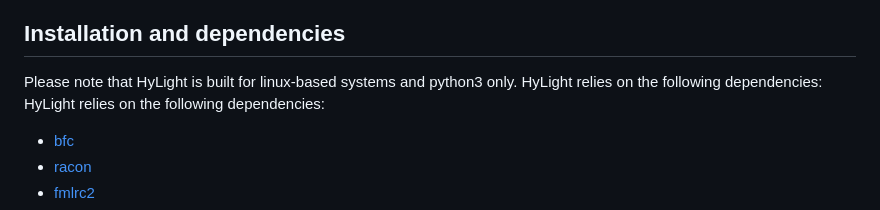
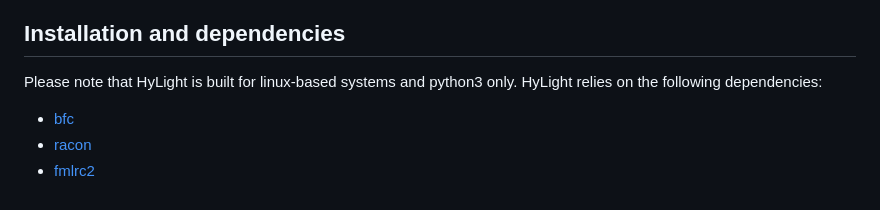
Before and after one commit to kangxiongbin/HyLight, a Markdown page: README.md, the part around the change. GitHub-like rendering.

```diff
--- a/README.md
+++ b/README.md
@@ -10,7 +10,7 @@ The workflow of HyLight.Broadly speaking, there are three main steps. First, an
 
 ## Installation and dependencies
 Please note that HyLight is built for linux-based systems and python3 only. HyLight relies on the following dependencies:
-HyLight relies on the following dependencies:
+
 - [bfc](https://github.com/lh3/bfc)
 - [racon](https://github.com/isovic/racon)
 - [fmlrc2](https://github.com/HudsonAlpha/fmlrc2)
```
